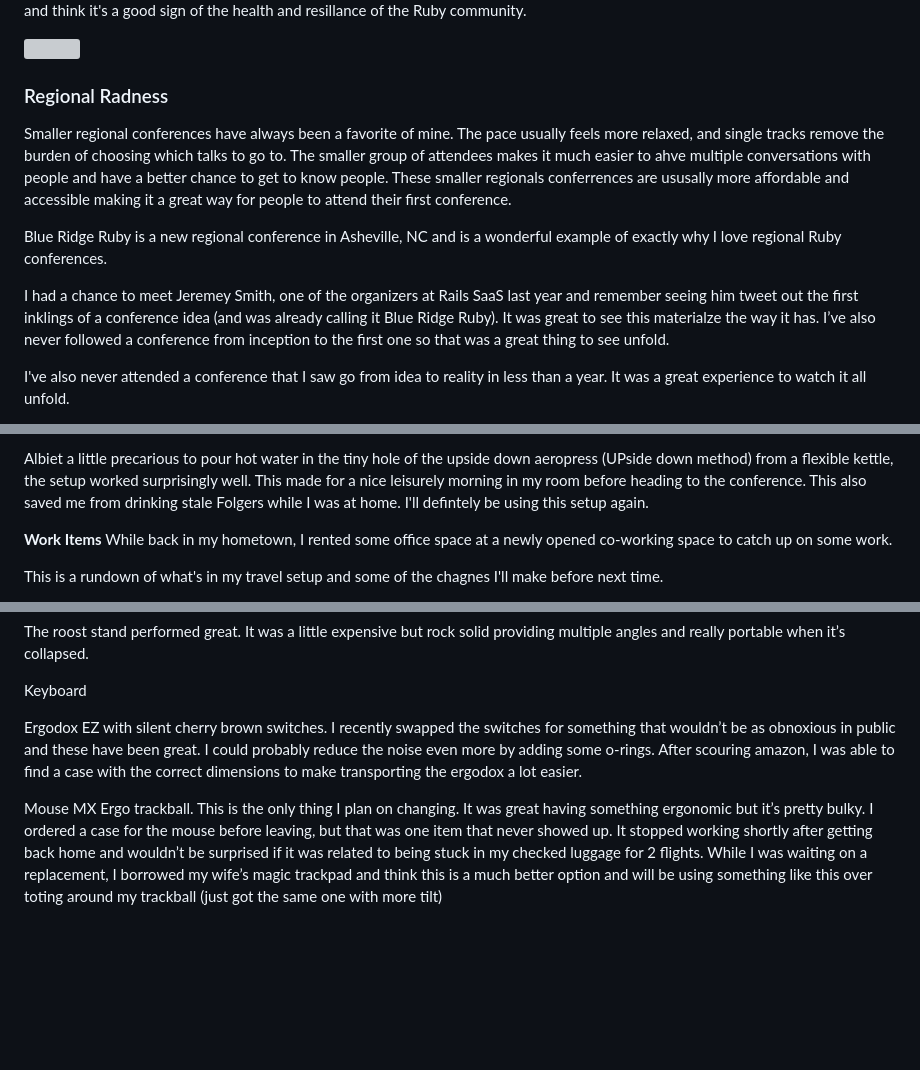
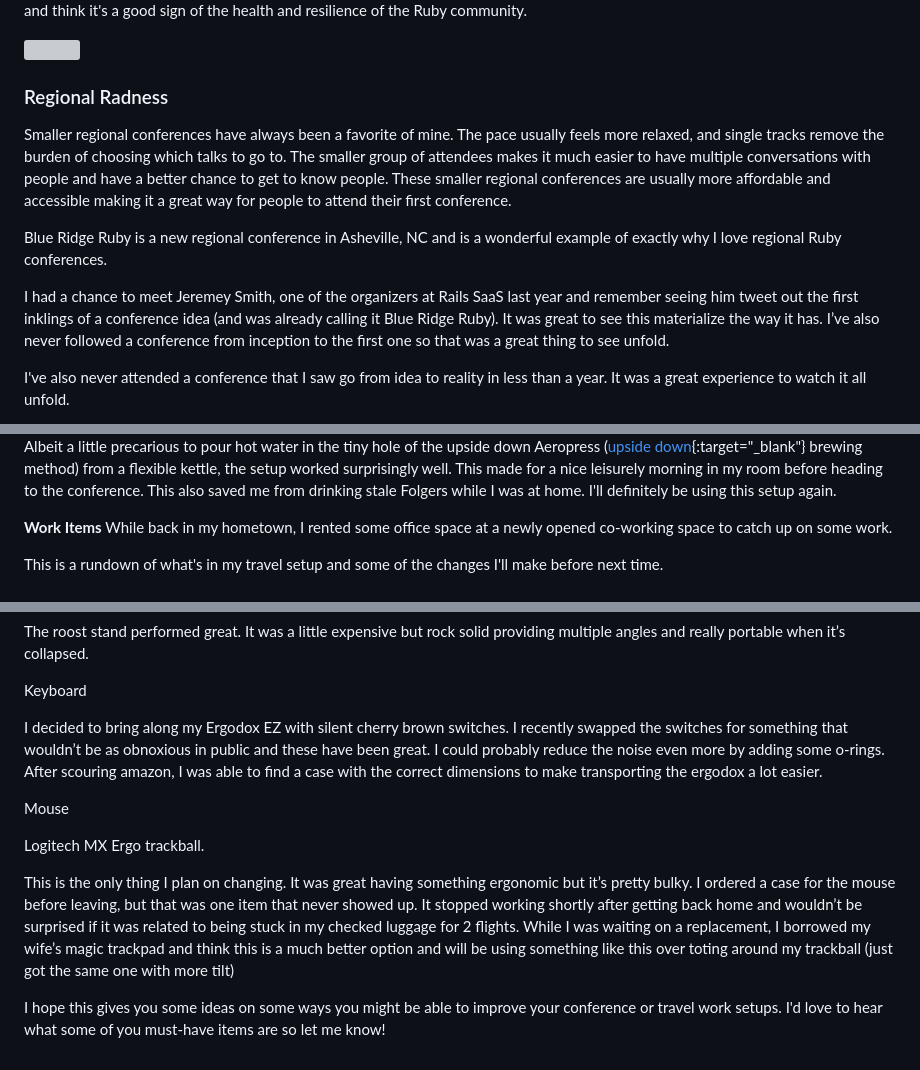
Before and after one commit to cnorm35/bridgetown-blog, a Markdown page: src/_posts/blue_ridge_ruby_recap.md, 3 parts joined by grey strips. Rendered like a GitHub page; blank space fills up the shorter version; grey boxes are pictures that could not be loaded.

Commit message:
spell check vim blue ridge ruby post

```diff
--- a/src/_posts/blue_ridge_ruby_recap.md
+++ b/src/_posts/blue_ridge_ruby_recap.md
@@ -13,5 +11,5 @@ It feels like we're in the midst of a regional Ruby conference renisance.  It's
 has been great seeing these types of events come back and think it's a good sign
-of the health and resillance of the Ruby community.
+of the health and resilience of the Ruby community.
 
 <img class="position-relative mx-auto rounded w-100 shadow-lg" src="https://upload.wikimedia.org/wikipedia/commons/0/0e/Asheville_at_dusk.jpg" />
 
@@ -21,13 +19,13 @@ of the health and resillance of the Ruby community.
 Smaller regional conferences have always been a favorite of mine.  The pace
 usually feels more relaxed, and single tracks remove the burden of choosing
 which talks to go to.  The smaller group of attendees makes it much easier to
-ahve multiple conversations with people and have a better chance to get to know
-people.  These smaller regionals conferrences are ususally more affordable and
+have multiple conversations with people and have a better chance to get to know
+people.  These smaller regional conferences are usually more affordable and
 accessible making it a great way for people to attend their first conference.
 
 Blue Ridge Ruby is a new regional conference in Asheville, NC and is a wonderful example of exactly why I love regional Ruby conferences.
 
-I had a chance to meet Jeremey Smith, one of the organizers at Rails SaaS last year and remember seeing him tweet out the first inklings of a conference idea (and was already calling it Blue Ridge Ruby). It was great to see this materialze the way it has. I’ve also never followed a conference from inception to the first one so that was a great thing to see unfold.
+I had a chance to meet Jeremey Smith, one of the organizers at Rails SaaS last year and remember seeing him tweet out the first inklings of a conference idea (and was already calling it Blue Ridge Ruby). It was great to see this materialize the way it has. I’ve also never followed a conference from inception to the first one so that was a great thing to see unfold.
 
 I've also never attended a conference that I saw go from idea to reality in less
 than a year.  It was a great experience to watch it all unfold.
@@ -119,16 +112,15 @@ https://twitter.com/cnorm35/status/1667125775085051904/photo/1
 
 
-<!-- Albiet a little precarious to pour almost boiling water (at my resident altitude, water boils at 194F/90 C which is just about perfect for coffee so I poured too soon and burnt the first run, but still much better than the keruig who was last cleaned god knows when) into the tiny hole of the upside down aeropress (if you haven’t tried it, here’s what it is) from a not solid kettle, this whole setup worked surprisingly well and made for a nice leisurely morning in my room before heading to the conference for the day.  This also kept me from having to drink pre-ground Folgers while I was at home.  I’m too old to drink terrible coffee unles the alternative is no coffee so I’m not going back.  This whole setup actually worked pretty well and will be using it again in the future. -->
-Albiet a little precarious to pour hot water in the tiny hole of the upside down
-aeropress (UPside down method) from a flexible kettle, the setup worked
+Albeit a little precarious to pour hot water in the tiny hole of the upside down
+Aeropress ([upside down](https://ineedcoffee.com/upside-aeropress-coffee-brewing-tutorial/){:target="_blank"} brewing method) from a flexible kettle, the setup worked
 surprisingly well. This made for a nice leisurely morning in my room before
 heading to the conference.  This also saved me from drinking stale Folgers while
-I was at home.  I'll defintely be using this setup again.
+I was at home.  I'll definitely be using this setup again.
 
 **Work Items**
 While back in my hometown, I rented some office space at a newly opened
 co-working space to catch up on some work.
 
-This is a rundown of what's in my travel setup and some of the chagnes I'll make
+This is a rundown of what's in my travel setup and some of the changes I'll make
 before next time.
 
@@ -149,7 +142,15 @@ The roost stand performed great.  It was a little expensive but rock solid provi
 
 Keyboard
 
-Ergodox EZ with silent cherry brown switches.  I recently swapped the switches for something that wouldn’t be as obnoxious in public and these have been great.  I could probably reduce the noise even more by adding some o-rings. After scouring amazon, I was able to find a case with the correct dimensions to make transporting the ergodox a lot easier.
+I decided to bring along my Ergodox EZ with silent cherry brown switches.  I recently swapped the switches for something that wouldn’t be as obnoxious in public and these have been great.  I could probably reduce the noise even more by adding some o-rings. After scouring amazon, I was able to find a case with the correct dimensions to make transporting the ergodox a lot easier.
 
 Mouse
-MX Ergo trackball.  This is the only thing I plan on changing.  It was great having something ergonomic but it’s pretty bulky.  I ordered a case for the mouse before leaving, but that was one item that never showed up.  It stopped working shortly after getting back home and wouldn’t be surprised if it was related to being stuck in my checked luggage for 2 flights. While I was waiting on a replacement, I borrowed my wife’s magic trackpad and think this is a much better option and will be using something like this over toting around my trackball (just got the same one with more tilt)
+
+Logitech MX Ergo trackball.
+
+This is the only thing I plan on changing.  It was great having something ergonomic but it’s pretty bulky.  I ordered a case for the mouse before leaving, but that was one item that never showed up.  It stopped working shortly after getting back home and wouldn’t be surprised if it was related to being stuck in my checked luggage for 2 flights. While I was waiting on a replacement, I borrowed my wife’s magic trackpad and think this is a much better option and will be using something like this over toting around my trackball (just got the same one with more tilt)
+
+
+I hope this gives you some ideas on some ways you might be able to improve your
+conference or travel work setups.  I'd love to hear what some of you must-have
+items are so let me know!
```
Also changed, not shown: other parts of src/_posts/blue_ridge_ruby_recap.md (+10 -16 lines).
